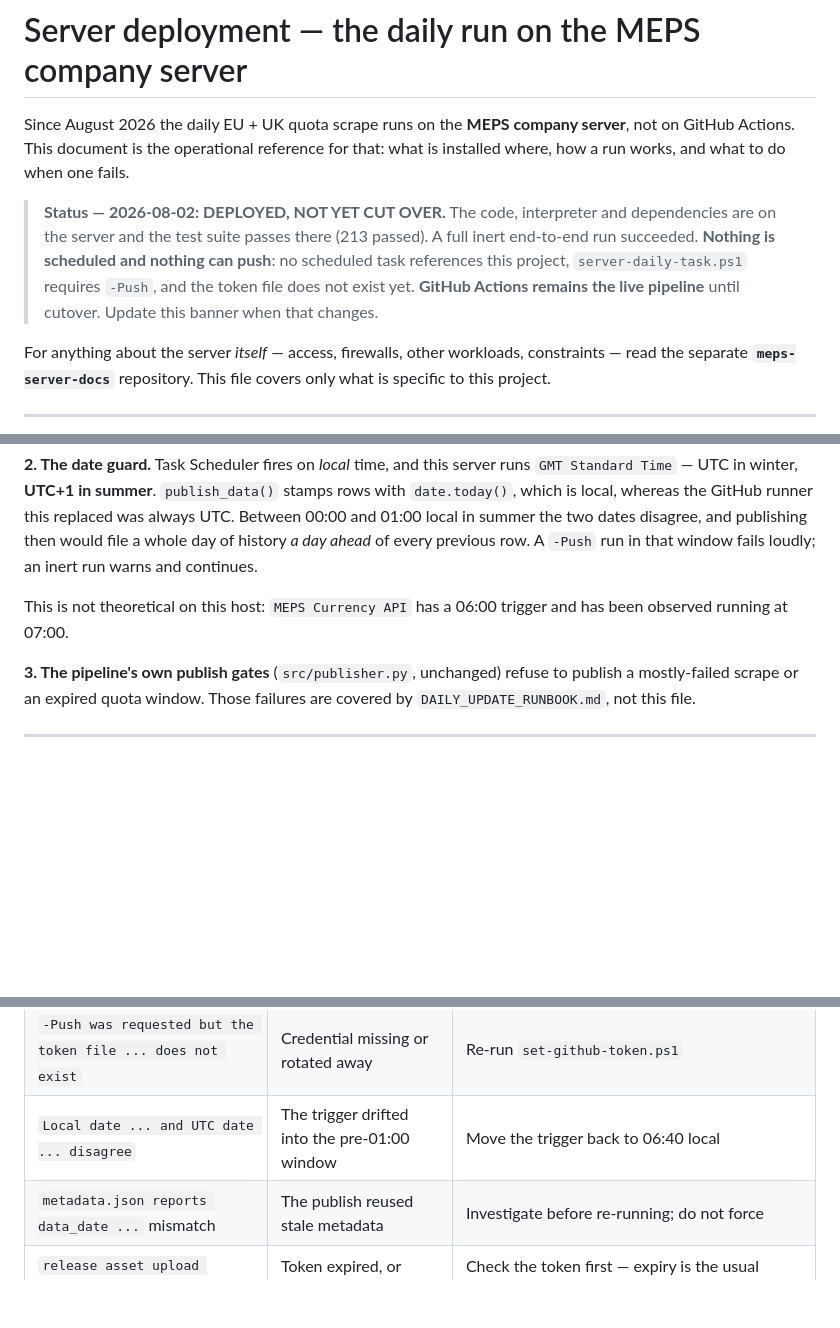
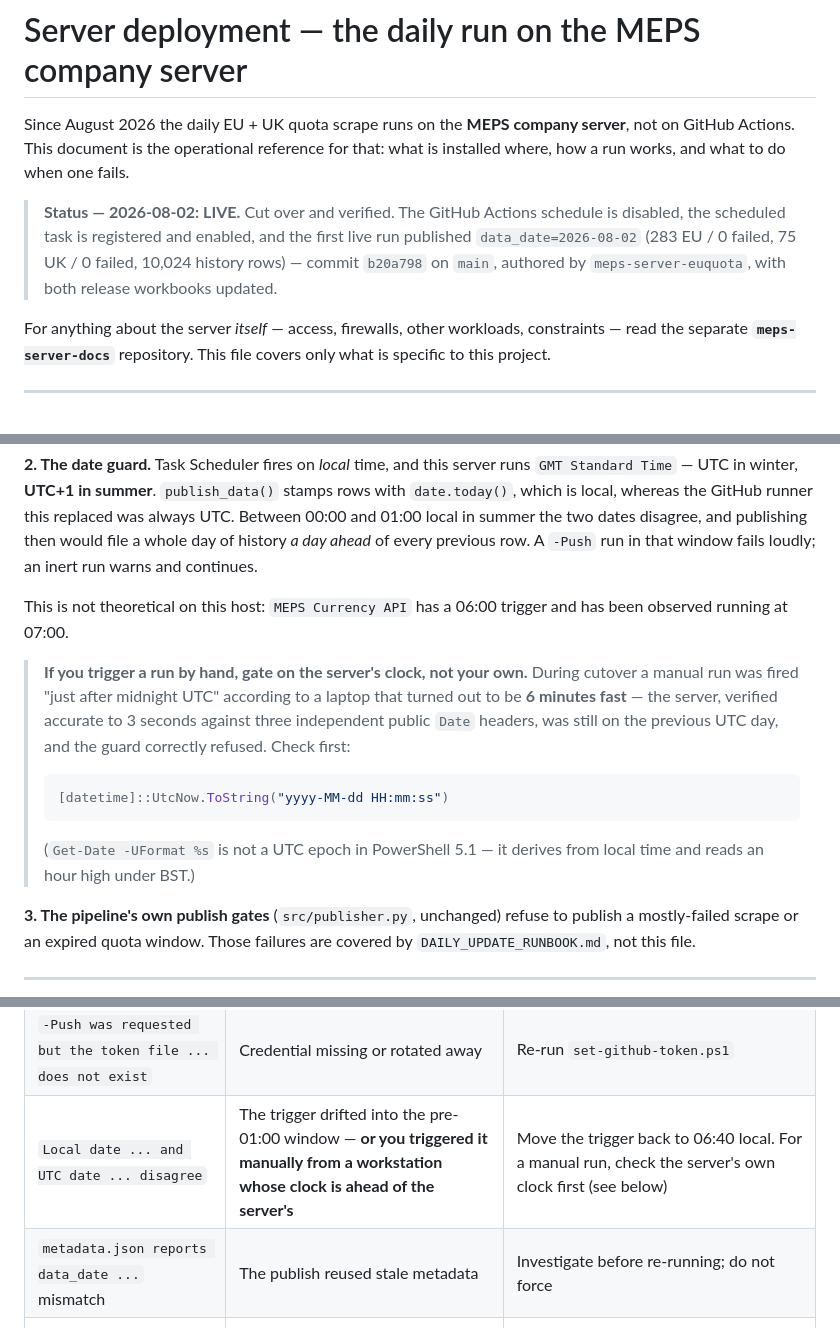
Before and after one commit to salt0401/EU-Quota, a Markdown page: docs/SERVER_DEPLOYMENT.md, 3 parts joined by grey strips. Drawn GitHub-style; blank space fills up the shorter version.

Commit message:
docs: mark the deployment live, and record the clock lesson
Status banner flipped: first live run published data_date=2026-08-02
(283 EU / 0 failed, 75 UK / 0 failed, 10,024 rows), commit b20a798 by
meps-server-euquota, both release workbooks updated.

Added the clock note, because the failure it caused points the wrong way.
A manual run fired "just after midnight UTC" per a laptop that was ~6
minutes fast; the server -- verified accurate to 3 seconds against Google,
GitHub and Cloudflare Date headers -- was still on the previous UTC day, so
the date guard correctly refused to publish. The instinct is to suspect the
server. Also noted that Get-Date -UFormat %s is not a UTC epoch in
PowerShell 5.1; it derives from local time and reads an hour high under BST,
which produced a bogus skew measurement before the method was corrected.

Co-Authored-By: Claude Opus 5 <noreply@anthropic.com>

````diff
--- a/docs/SERVER_DEPLOYMENT.md
+++ b/docs/SERVER_DEPLOYMENT.md
@@ -4,13 +4,11 @@ Since August 2026 the daily EU + UK quota scrape runs on the **MEPS company
 server**, not on GitHub Actions. This document is the operational reference for
 that: what is installed where, how a run works, and what to do when one fails.
 
-> **Status — 2026-08-02: DEPLOYED, NOT YET CUT OVER.**
-> The code, interpreter and dependencies are on the server and the test suite
-> passes there (213 passed). A full inert end-to-end run succeeded. **Nothing is
-> scheduled and nothing can push**: no scheduled task references this project,
-> `server-daily-task.ps1` requires `-Push`, and the token file does not exist
-> yet. **GitHub Actions remains the live pipeline** until cutover. Update this
-> banner when that changes.
+> **Status — 2026-08-02: LIVE.** Cut over and verified. The GitHub Actions
+> schedule is disabled, the scheduled task is registered and enabled, and the
+> first live run published `data_date=2026-08-02` (283 EU / 0 failed,
+> 75 UK / 0 failed, 10,024 history rows) — commit `b20a798` on `main`, authored
+> by `meps-server-euquota`, with both release workbooks updated.
 
 For anything about the server *itself* — access, firewalls, other workloads,
 constraints — read the separate **`meps-server-docs`** repository. This file
@@ -104,6 +102,19 @@ warns and continues.
 This is not theoretical on this host: `MEPS Currency API` has a 06:00 trigger and
 has been observed running at 07:00.
 
+> **If you trigger a run by hand, gate on the server's clock, not your own.**
+> During cutover a manual run was fired "just after midnight UTC" according to a
+> laptop that turned out to be **6 minutes fast** — the server, verified accurate
+> to 3 seconds against three independent public `Date` headers, was still on the
+> previous UTC day, and the guard correctly refused. Check first:
+>
+> ```powershell
+> [datetime]::UtcNow.ToString("yyyy-MM-dd HH:mm:ss")
+> ```
+>
+> (`Get-Date -UFormat %s` is not a UTC epoch in PowerShell 5.1 — it derives from
+> local time and reads an hour high under BST.)
+
 **3. The pipeline's own publish gates** (`src/publisher.py`, unchanged) refuse to
 publish a mostly-failed scrape or an expired quota window. Those failures are
 covered by `DAILY_UPDATE_RUNBOOK.md`, not this file.
@@ -195,7 +206,7 @@ ssh -i ~/.ssh/meps_vps_ed25519 Administrator@212.227.127.169 "Get-Content C:\Dat
 |---|---|---|
 | `venv interpreter not found` | The venv was deleted or the folder moved | Rebuild: `C:\Python312\python.exe -m venv venv` then `pip install -r requirements-ci.txt` |
 | `-Push was requested but the token file ... does not exist` | Credential missing or rotated away | Re-run `set-github-token.ps1` |
-| `Local date ... and UTC date ... disagree` | The trigger drifted into the pre-01:00 window | Move the trigger back to 06:40 local |
+| `Local date ... and UTC date ... disagree` | The trigger drifted into the pre-01:00 window — **or you triggered it manually from a workstation whose clock is ahead of the server's** | Move the trigger back to 06:40 local. For a manual run, check the server's own clock first (see below) |
 | `metadata.json reports data_date ...` mismatch | The publish reused stale metadata | Investigate before re-running; do not force |
 | `release asset upload failed` | Token expired, or GitHub unavailable | Check the token first — expiry is the usual cause |
 | `git push failed` (401) | Token expired or lost `Contents: write` | Re-issue the token |
````
